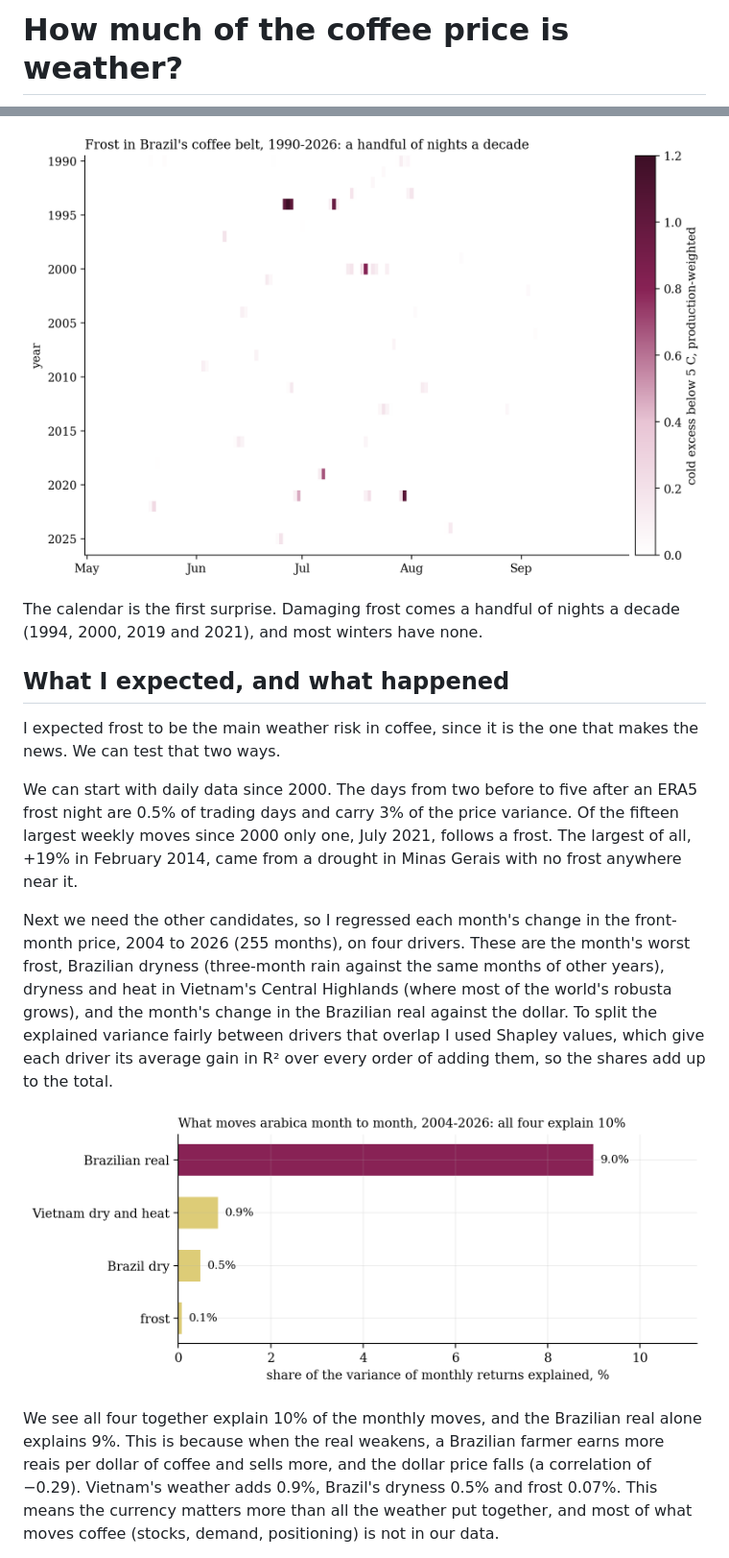
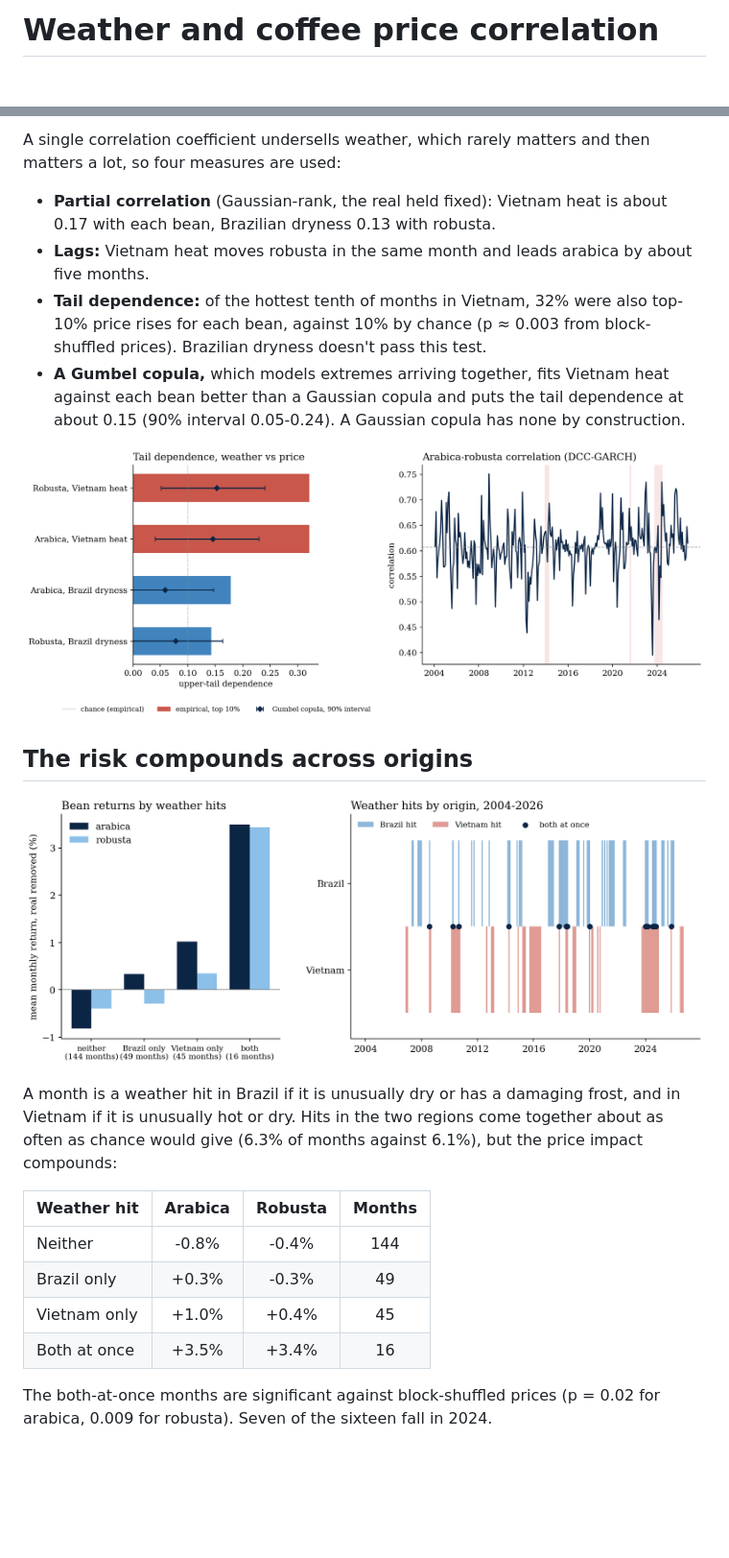
Before and after one commit to kevingrainger/Portfolio, a Markdown page: 013-coffee-forward-curves/README.md, 2 parts joined by grey strips. Shown at 96% size. GitHub-like rendering; blank space fills up the shorter version.

Commit message:
013: README rewritten around weather in both origins, compound risk, copulas and the weather-informed curve

```diff
--- a/013-coffee-forward-curves/README.md
+++ b/013-coffee-forward-curves/README.md
@@ -1,2 +1,2 @@
-# How much of the coffee price is weather?
+# Weather and coffee price correlation
 
@@ -16,17 +19,25 @@ Where C is the frost that actually happened (ERA5) and W(t) is the frost warning
 
-![The frost calendar, 1990-2026](figures/fig6_frost_calendar.png)
+A single correlation coefficient undersells weather, which rarely matters and then matters a lot, so four measures are used:
 
-The calendar is the first surprise. Damaging frost comes a handful of nights a decade (1994, 2000, 2019 and 2021), and most winters have none.
+- **Partial correlation** (Gaussian-rank, the real held fixed): Vietnam heat is about 0.17 with each bean, Brazilian dryness 0.13 with robusta.
+- **Lags:** Vietnam heat moves robusta in the same month and leads arabica by about five months.
+- **Tail dependence:** of the hottest tenth of months in Vietnam, 32% were also top-10% price rises for each bean, against 10% by chance (p ≈ 0.003 from block-shuffled prices). Brazilian dryness doesn't pass this test.
+- **A Gumbel copula,** which models extremes arriving together, fits Vietnam heat against each bean better than a Gaussian copula and puts the tail dependence at about 0.15 (90% interval 0.05-0.24). A Gaussian copula has none by construction.
 
-## What I expected, and what happened
+![Tail dependence of weather and price, and the arabica-robusta correlation through time](figures/fig11_dependence.png)
 
-I expected frost to be the main weather risk in coffee, since it is the one that makes the news. We can test that two ways.
+## The risk compounds across origins
 
-We can start with daily data since 2000. The days from two before to five after an ERA5 frost night are 0.5% of trading days and carry 3% of the price variance. Of the fifteen largest weekly moves since 2000 only one, July 2021, follows a frost. The largest of all, +19% in February 2014, came from a drought in Minas Gerais with no frost anywhere near it.
+![Compound weather events and the price moves that followed](figures/fig14_compound.png)
 
-Next we need the other candidates, so I regressed each month's change in the front-month price, 2004 to 2026 (255 months), on four drivers. These are the month's worst frost, Brazilian dryness (three-month rain against the same months of other years), dryness and heat in Vietnam's Central Highlands (where most of the world's robusta grows), and the month's change in the Brazilian real against the dollar. To split the explained variance fairly between drivers that overlap I used Shapley values, which give each driver its average gain in R² over every order of adding them, so the shares add up to the total.
+A month is a weather hit in Brazil if it is unusually dry or has a damaging frost, and in Vietnam if it is unusually hot or dry. Hits in the two regions come together about as often as chance would give (6.3% of months against 6.1%), but the price impact compounds:
 
-![What moves arabica month to month](figures/fig7_drivers.png)
+| Weather hit | Arabica | Robusta | Months |
+|---|:-:|:-:|:-:|
+| Neither | -0.8% | -0.4% | 144 |
+| Brazil only | +0.3% | -0.3% | 49 |
+| Vietnam only | +1.0% | +0.4% | 45 |
+| Both at once | +3.5% | +3.4% | 16 |
 
-We see all four together explain 10% of the monthly moves, and the Brazilian real alone explains 9%. This is because when the real weakens, a Brazilian farmer earns more reais per dollar of coffee and sells more, and the dollar price falls (a correlation of −0.29). Vietnam's weather adds 0.9%, Brazil's dryness 0.5% and frost 0.07%. This means the currency matters more than all the weather put together, and most of what moves coffee (stocks, demand, positioning) is not in our data.
+The both-at-once months are significant against block-shuffled prices (p = 0.02 for arabica, 0.009 for robusta). Seven of the sixteen fall in 2024.
 
```
Also changed, not shown: other parts of 013-coffee-forward-curves/README.md (+26 -30 lines).
